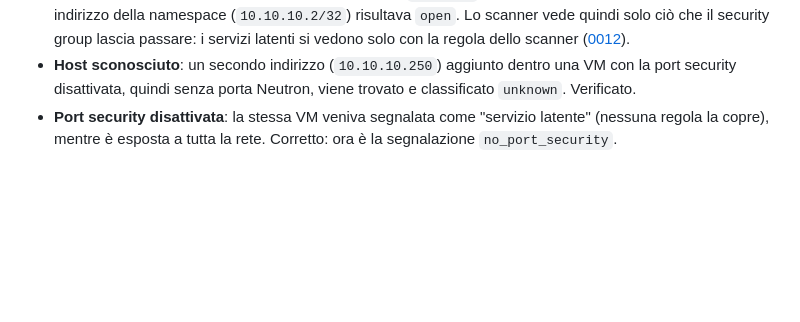
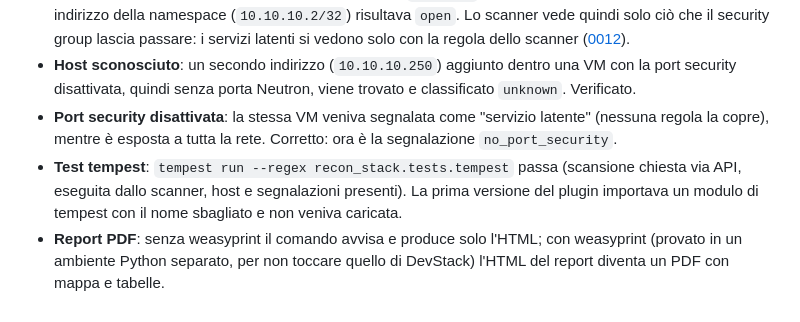
Before and after one commit to suonatorefelice/recon-stack, a Markdown page: docs/architettura.md, the part around the change. GitHub-like rendering; blank space fills up the shorter version.

Commit message:
docs: registra le verifiche di tempest e del PDF su DevStack (#1)

```diff
--- a/docs/architettura.md
+++ b/docs/architettura.md
@@ -98,3 +98,5 @@ Primo test completo il 2 novembre 2026, su DevStack (Ubuntu 24.04 aarch64 in VMw
 - **Security group e vista interna**: il security group filtra anche il traffico che parte dalla namespace. Un servizio di prova sulla 9090, non permessa, risultava `filtered`; con una regola temporanea verso il solo indirizzo della namespace (`10.10.10.2/32`) risultava `open`. Lo scanner vede quindi solo ciò che il security group lascia passare: i servizi latenti si vedono solo con la regola dello scanner ([0012](adr/0012-regola-dello-scanner.md)).
 - **Host sconosciuto**: un secondo indirizzo (`10.10.10.250`) aggiunto dentro una VM con la port security disattivata, quindi senza porta Neutron, viene trovato e classificato `unknown`. Verificato.
 - **Port security disattivata**: la stessa VM veniva segnalata come "servizio latente" (nessuna regola la copre), mentre è esposta a tutta la rete. Corretto: ora è la segnalazione `no_port_security`.
+- **Test tempest**: `tempest run --regex recon_stack.tests.tempest` passa (scansione chiesta via API, eseguita dallo scanner, host e segnalazioni presenti). La prima versione del plugin importava un modulo di tempest con il nome sbagliato e non veniva caricata.
+- **Report PDF**: senza weasyprint il comando avvisa e produce solo l'HTML; con weasyprint (provato in un ambiente Python separato, per non toccare quello di DevStack) l'HTML del report diventa un PDF con mappa e tabelle.
```
